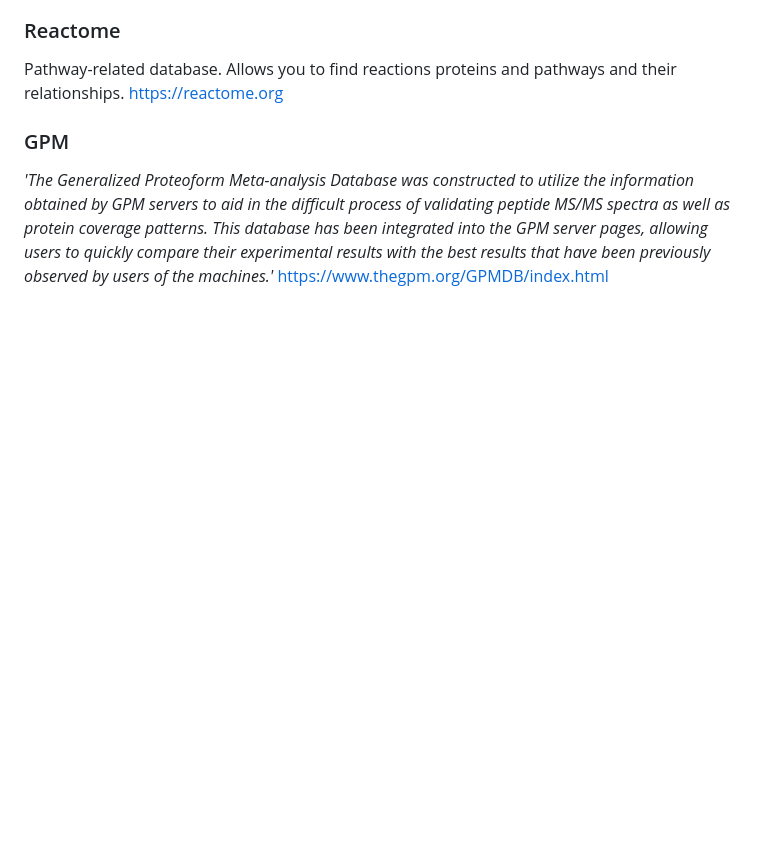
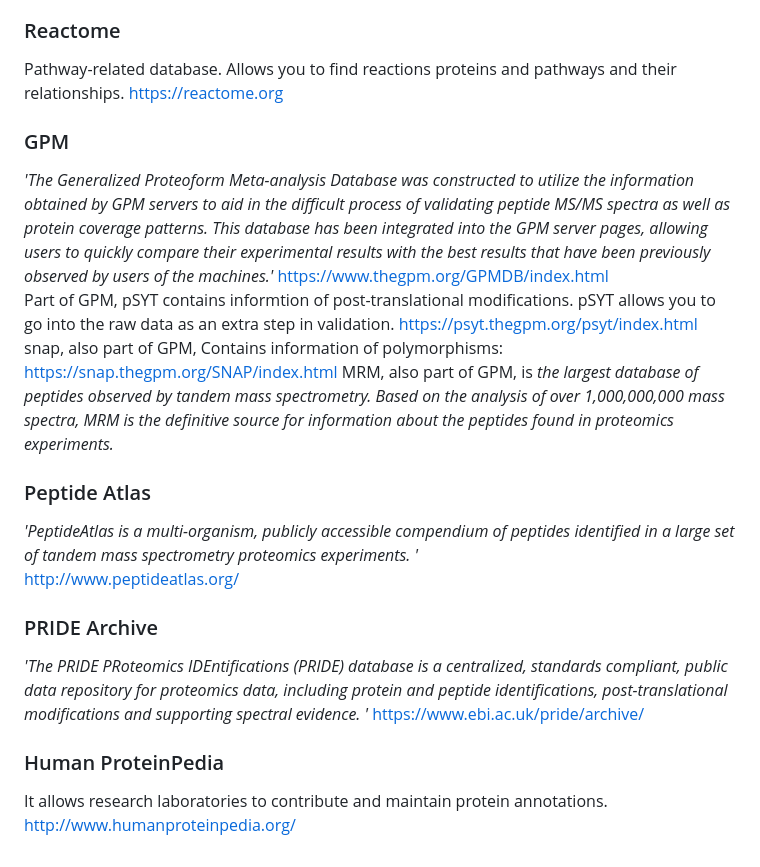
Before and after one commit to Daniela-q-m/Proteomics, a Markdown page: README.md, the part around the change. Rendered like a GitHub page; blank space fills up the shorter version.

```diff
--- a/README.md
+++ b/README.md
@@ -60,4 +60,19 @@ https://reactome.org
 
 ###  GPM
 *'The Generalized Proteoform Meta-analysis Database was constructed to utilize the information obtained by GPM servers to aid in the difficult process of validating peptide MS/MS spectra as well as protein coverage patterns. This database has been integrated into the GPM server pages, allowing users to quickly compare their experimental results with the best results that have been previously observed by users of the machines.'*
-https://www.thegpm.org/GPMDB/index.html
+https://www.thegpm.org/GPMDB/index.html <br>
+Part of GPM, pSYT contains informtion of post-translational modifications. pSYT allows you to go into the raw data as an extra step in validation.  https://psyt.thegpm.org/psyt/index.html
+snap, also part of GPM, Contains information of polymorphisms: https://snap.thegpm.org/SNAP/index.html
+MRM, also part of GPM, is *the largest database of peptides observed by tandem mass spectrometry. Based on the analysis of over 1,000,000,000 mass spectra, MRM is the definitive source for information about the peptides found in proteomics experiments.*
+
+### Peptide Atlas
+*'PeptideAtlas is a multi-organism, publicly accessible compendium of peptides identified in a large set of tandem mass spectrometry proteomics experiments. '* <br>
+http://www.peptideatlas.org/
+
+### PRIDE Archive
+*'The PRIDE PRoteomics IDEntifications (PRIDE) database is a centralized, standards compliant, public data repository for proteomics data, including protein and peptide identifications, post-translational modifications and supporting spectral evidence. '*
+https://www.ebi.ac.uk/pride/archive/
+
+### Human ProteinPedia
+It allows research laboratories to contribute and maintain protein annotations.
+http://www.humanproteinpedia.org/
```
